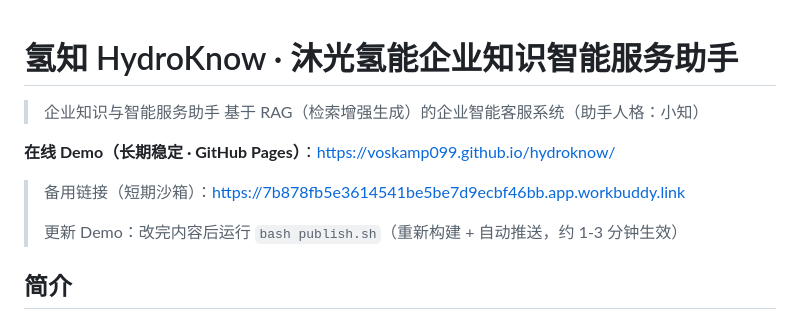
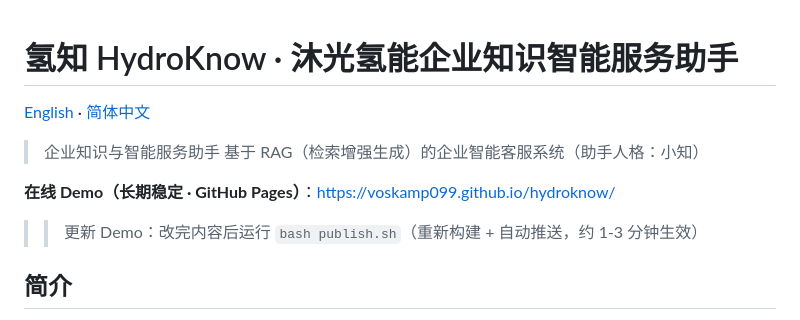
Before and after one commit to Voskamp099/hydroknow, a Markdown page: README.md, the part around the change. GitHub-like rendering.

```diff
--- a/README.md
+++ b/README.md
@@ -1,13 +1,13 @@
 # 氢知 HydroKnow · 沐光氢能企业知识智能服务助手
+
+[English](README.en.md) · [简体中文](README.md)
 
 > 企业知识与智能服务助手
 > 基于 RAG（检索增强生成）的企业智能客服系统（助手人格：小知）
 
 **在线 Demo（长期稳定 · GitHub Pages）**：https://voskamp099.github.io/hydroknow/
 
-> 备用链接（短期沙箱）：https://7b878fb5e3614541be5be7d9ecbf46bb.app.workbuddy.link
->
-> 更新 Demo：改完内容后运行 `bash publish.sh`（重新构建 + 自动推送，约 1-3 分钟生效）
+> > 更新 Demo：改完内容后运行 `bash publish.sh`（重新构建 + 自动推送，约 1-3 分钟生效）
 
 ## 简介
 
```
Also changed, not shown: README.en.md (added, +108 -0 lines).
